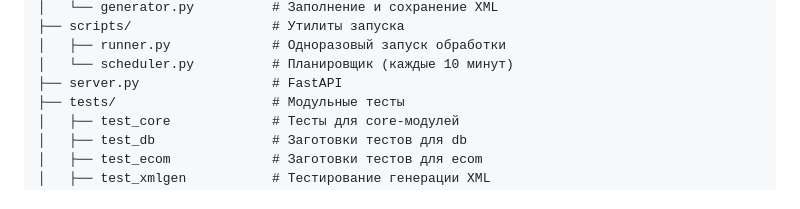
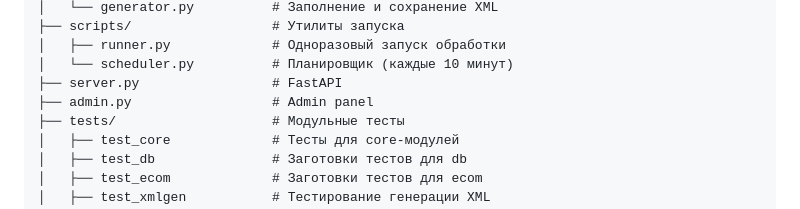
Before and after one commit to k1selekn/Qualification-Work, a Markdown page: README.md, the part around the change. Drawn GitHub-style.

```diff
--- a/README.md
+++ b/README.md
@@ -39,6 +39,7 @@ Qualification-Work/           # Корень репозитория
 │   ├── runner.py             # Одноразовый запуск обработки
 │   └── scheduler.py          # Планировщик (каждые 10 минут)
 ├── server.py                 # FastAPI
+├── admin.py                  # Admin panel
 ├── tests/                    # Модульные тесты
 │   ├── test_core             # Тесты для core-модулей
 │   ├── test_db               # Заготовки тестов для db
```
